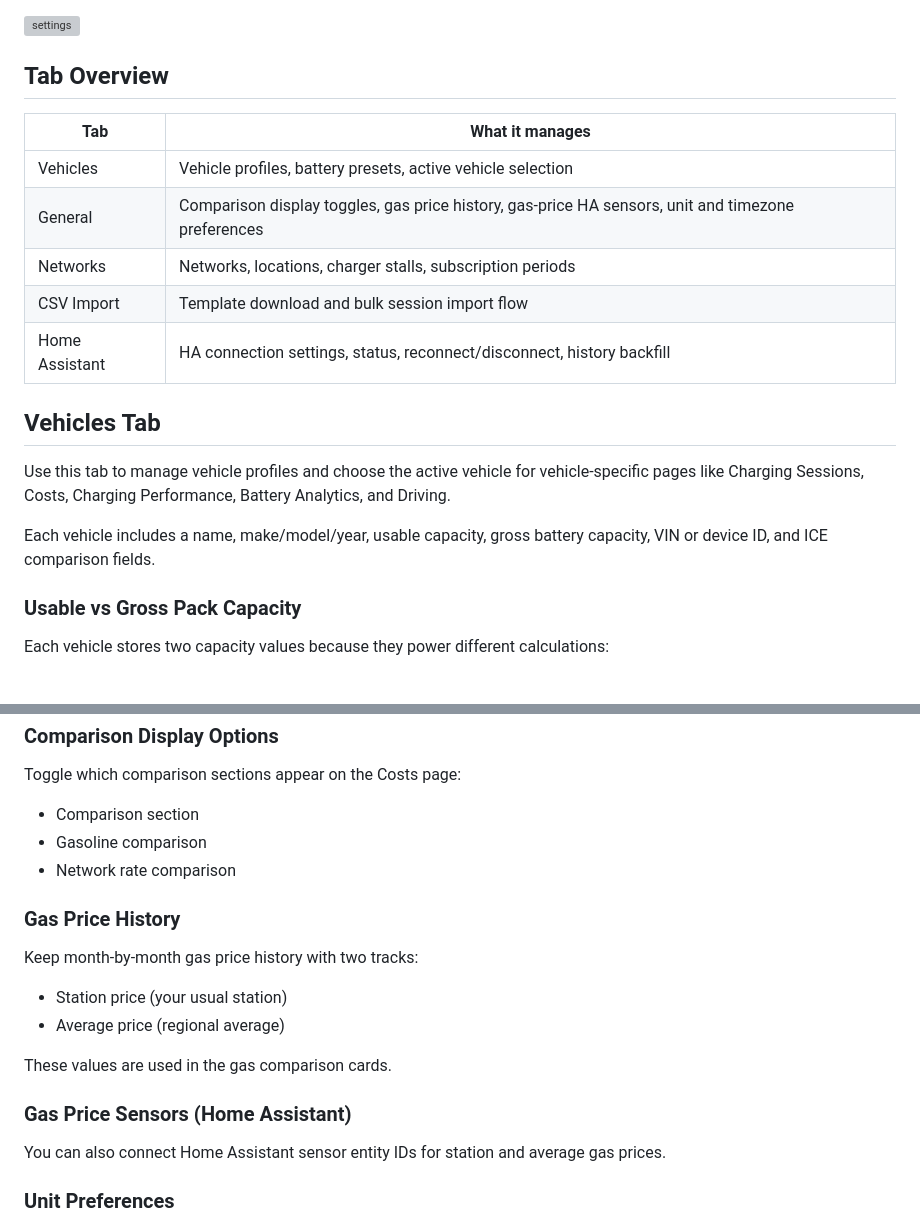
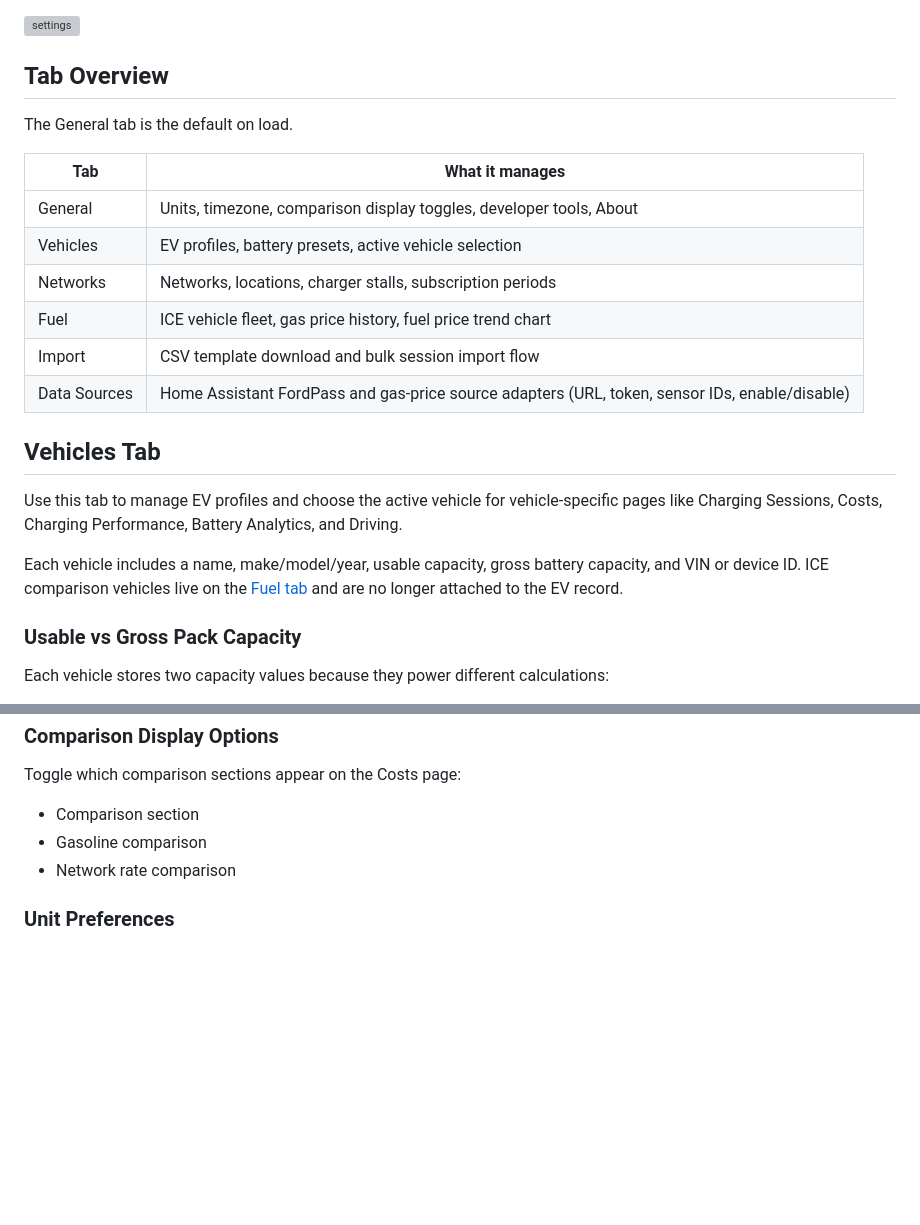
Before and after one commit to SquidBytes/LightningROD, a Markdown page: docs/guide/settings.md, 2 parts joined by grey strips. GitHub-like rendering; blank space fills up the shorter version; grey boxes are pictures that could not be loaded.

```diff
--- a/docs/guide/settings.md
+++ b/docs/guide/settings.md
@@ -6,19 +6,22 @@ The settings page (`/settings`) is organized into focused tabs. Most updates app
 
 ## Tab Overview
 
+The General tab is the default on load.
+
 | Tab | What it manages |
 |-----|-----------------|
-| Vehicles | Vehicle profiles, battery presets, active vehicle selection |
-| General | Comparison display toggles, gas price history, gas-price HA sensors, unit and timezone preferences |
+| General | Units, timezone, comparison display toggles, developer tools, About |
+| Vehicles | EV profiles, battery presets, active vehicle selection |
 | Networks | Networks, locations, charger stalls, subscription periods |
-| CSV Import | Template download and bulk session import flow |
-| Home Assistant | HA connection settings, status, reconnect/disconnect, history backfill |
+| Fuel | ICE vehicle fleet, gas price history, fuel price trend chart |
+| Import | CSV template download and bulk session import flow |
+| Data Sources | Home Assistant FordPass and gas-price source adapters (URL, token, sensor IDs, enable/disable) |
 
 ## Vehicles Tab
 
-Use this tab to manage vehicle profiles and choose the active vehicle for vehicle-specific pages like Charging Sessions, Costs, Charging Performance, Battery Analytics, and Driving.
+Use this tab to manage EV profiles and choose the active vehicle for vehicle-specific pages like Charging Sessions, Costs, Charging Performance, Battery Analytics, and Driving.
 
-Each vehicle includes a name, make/model/year, usable capacity, gross battery capacity, VIN or device ID, and ICE comparison fields.
+Each vehicle includes a name, make/model/year, usable capacity, gross battery capacity, and VIN or device ID. ICE comparison vehicles live on the [Fuel tab](#fuel-tab) and are no longer attached to the EV record.
 
 ### Usable vs Gross Pack Capacity
 
@@ -122,19 +125,6 @@ Toggle which comparison sections appear on the Costs page:
 - Gasoline comparison
 - Network rate comparison
 
-### Gas Price History
-
-Keep month-by-month gas price history with two tracks:
-
-- Station price (your usual station)
-- Average price (regional average)
-
-These values are used in the gas comparison cards.
-
-### Gas Price Sensors (Home Assistant)
-
-You can also connect Home Assistant sensor entity IDs for station and average gas prices.
-
 ### Unit Preferences
 
 LightningROD stores distances, temperatures, efficiency, and volume in metric in the database, then converts them for display. Distance and temperature are controlled separately, so you can mix them if you want:
```
Also changed, not shown: other parts of docs/guide/settings.md (+43 -7 lines), docs/guide/battery.md (+19 -15 lines), docs/index.md (+2 -2 lines).
